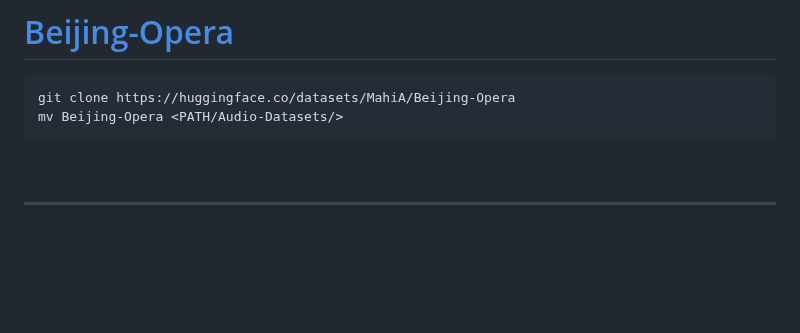
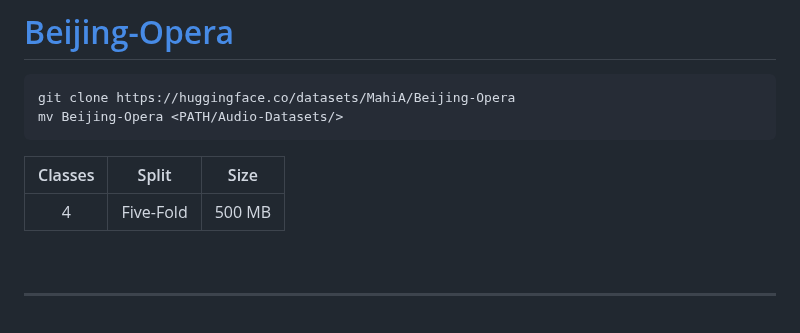
Before and after one commit to asif-hanif/palm, a Markdown page: DATASETS.md, the part around the change. GitHub-like rendering; blank space fills up the shorter version.

````diff
--- a/DATASETS.md
+++ b/DATASETS.md
@@ -75,6 +75,9 @@ We have uploaded all datasets on [Huggingface Datasets](https://huggingface.co/d
 git clone https://huggingface.co/datasets/MahiA/Beijing-Opera
 mv Beijing-Opera <PATH/Audio-Datasets/>
 ```
+| Classes | Split | Size |
+|:--: |:--: | :--: |
+| 4 | Five-Fold | 500 MB |
 
 <br>
 <hr>
````
